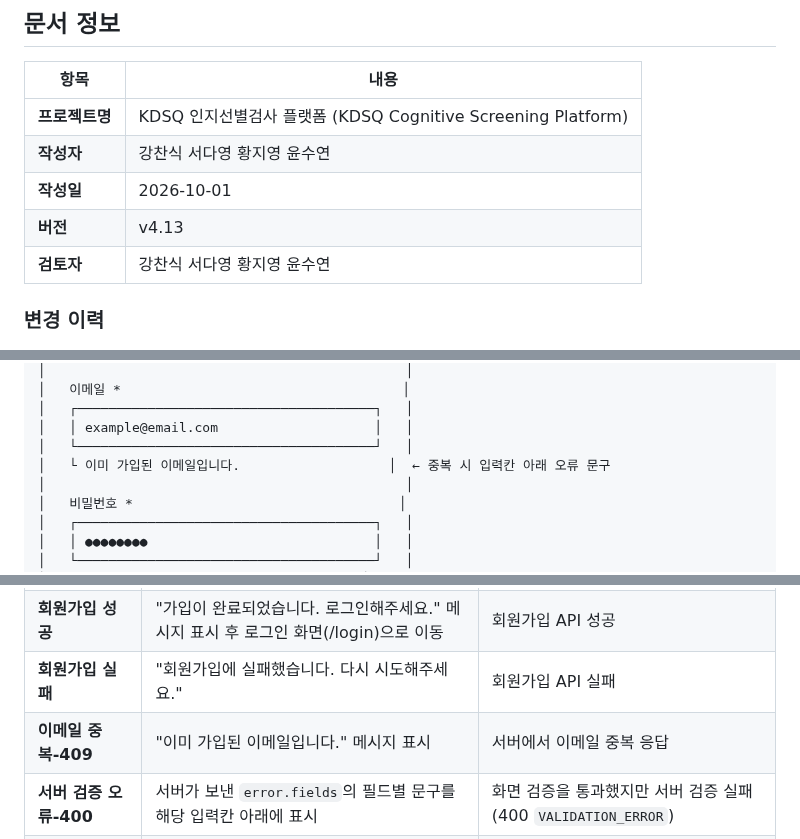
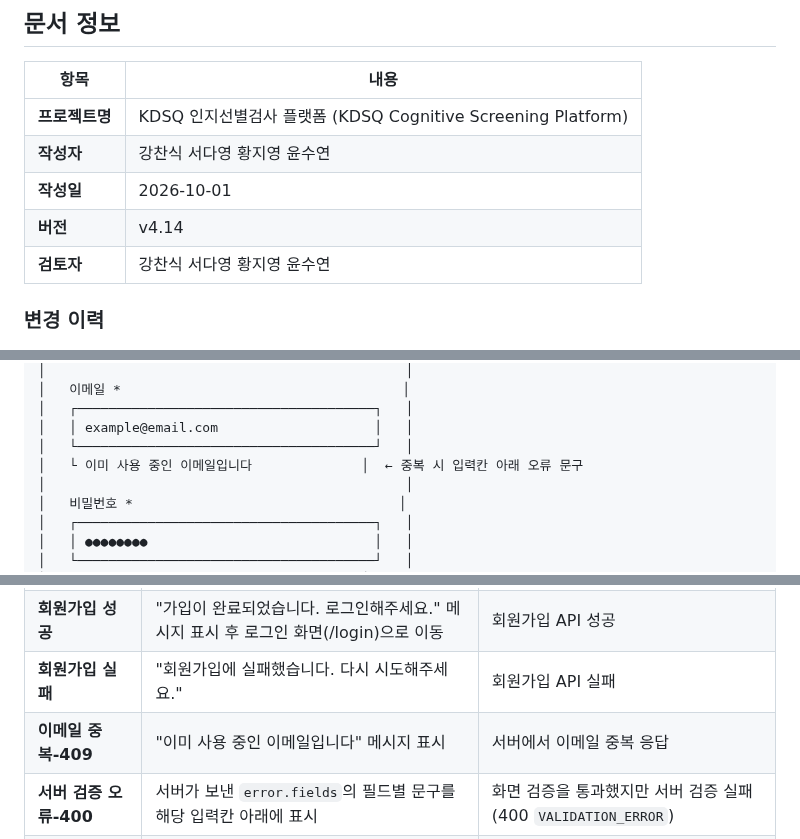
Before and after one commit to ekdud01/Mini_Project_2, a Markdown page: 필수제출문서/4.UI화면설계서_2조.md, 3 parts joined by grey strips. Drawn GitHub-style.

```diff
--- a/필수제출문서/4.UI화면설계서_2조.md
+++ b/필수제출문서/4.UI화면설계서_2조.md
@@ -6,7 +6,7 @@
 | **프로젝트명** | KDSQ 인지선별검사 플랫폼 (KDSQ Cognitive Screening Platform) |
 | **작성자** | 강찬식 서다영 황지영 윤수연                                     |
 | **작성일** | 2026-10-01                                           |
-| **버전** | v4.13                                               |
+| **버전** | v4.14                                               |
 | **검토자** | 강찬식 서다영 황지영 윤수연                                     |
 
 ### 변경 이력
@@ -609,7 +613,7 @@ public class Highlight {
 │   ┌──────────────────────────────────────┐   │
 │   │ example@email.com                    │   │
 │   └──────────────────────────────────────┘   │
-│   └ 이미 가입된 이메일입니다.                   │  ← 중복 시 입력칸 아래 오류 문구
+│   └ 이미 사용 중인 이메일입니다              │  ← 중복 시 입력칸 아래 오류 문구
 │                                              │
 │   비밀번호 *                                  │
 │   ┌──────────────────────────────────────┐   │
@@ -663,7 +667,7 @@ public class Highlight {
 | **회원가입 진행 중** | 회원가입 버튼 비활성화 및 로딩 표시                  | 회원가입 버튼 클릭          |
 | **회원가입 성공**   | "가입이 완료되었습니다. 로그인해주세요."  메시지 표시 후 로그인 화면(/login)으로 이동 | 회원가입 API 성공         |
 | **회원가입 실패**   | "회원가입에 실패했습니다. 다시 시도해주세요."            | 회원가입 API 실패         |
-| **이메일 중복-409**    | "이미 가입된 이메일입니다."  메시지 표시               | 서버에서 이메일 중복 응답      |
+| **이메일 중복-409**    | "이미 사용 중인 이메일입니다"  메시지 표시               | 서버에서 이메일 중복 응답      |
 | **서버 검증 오류-400** | 서버가 보낸 `error.fields`의 필드별 문구를 해당 입력칸 아래에 표시 | 화면 검증을 통과했지만 서버 검증 실패 (400 `VALIDATION_ERROR`) |
 | **네트워크 오류**   | "네트워크 오류가 발생했습니다. 잠시 후 다시 시도해주세요."    | 서버 연결 실패            |
 
```
Also changed, not shown: other parts of 필수제출문서/4.UI화면설계서_2조.md (+27 -23 lines).
